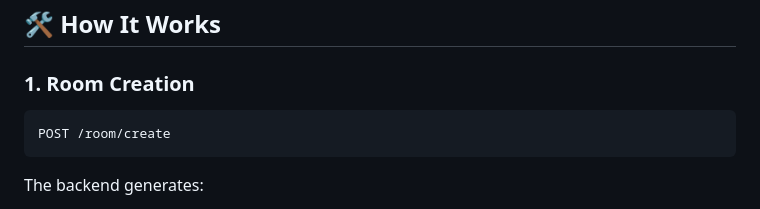
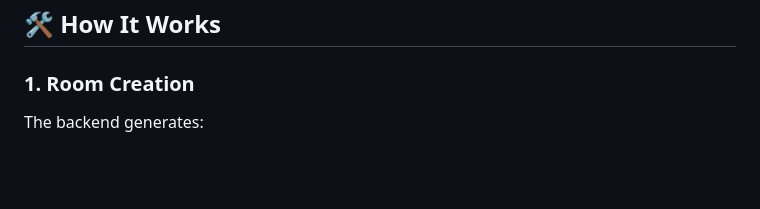
Before and after one commit to Dhanush12212/CodeScribe, a Markdown page: Readme.md, the part around the change printed below. GitHub-like rendering; blank space fills up the shorter version.

````diff
--- a/Readme.md
+++ b/Readme.md
@@ -77,9 +77,6 @@ CodeScribe/
 ## 🛠️ How It Works
 
 ### 1. Room Creation
-```
-POST /room/create
-```
 The backend generates:
 - Unique room ID
 - Encrypted access token
````
Also changed, not shown: other parts of Readme.md (+2 -3 lines).
